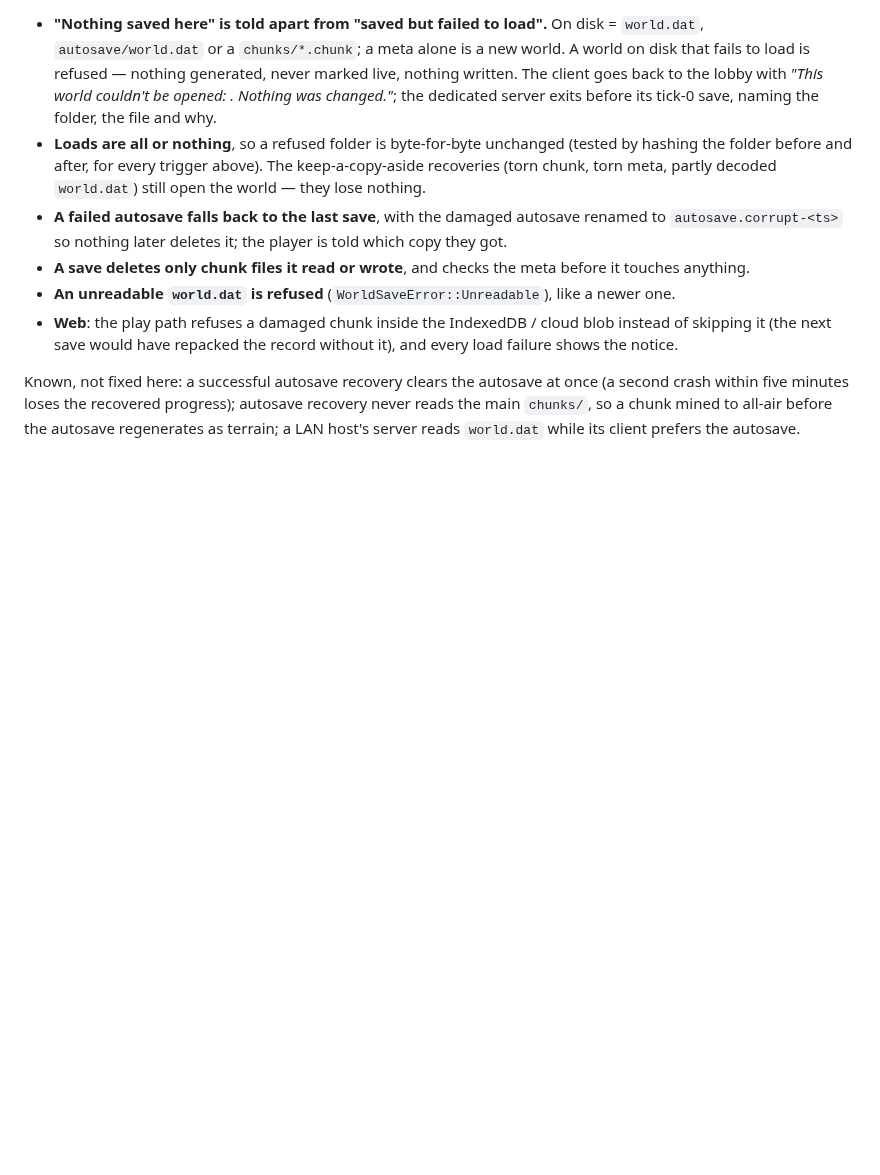
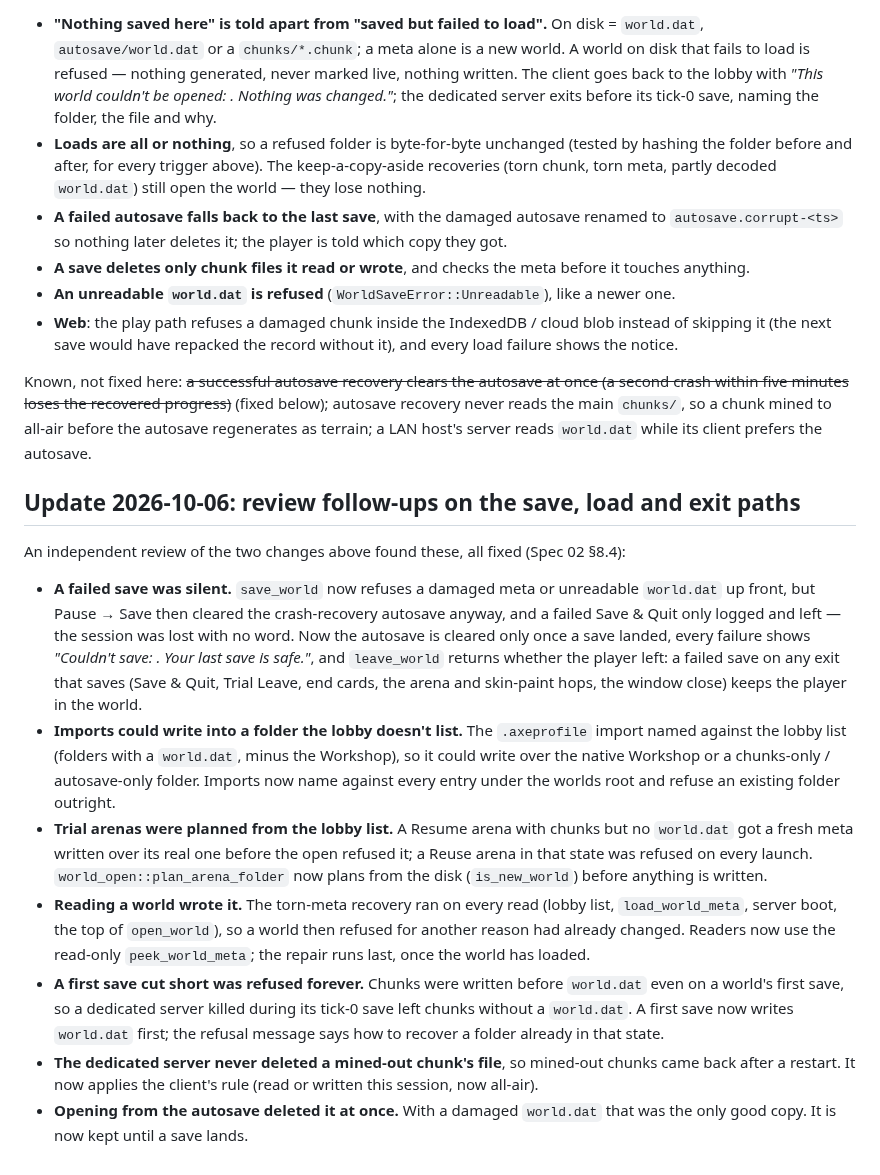
Before and after one commit to decented/axenstax, a Markdown page: docs/foundations/2026-06-03-old-save-data-integrity.md, the part around the change. Drawn GitHub-style; blank space fills up the shorter version.

```diff
--- a/docs/foundations/2026-06-03-old-save-data-integrity.md
+++ b/docs/foundations/2026-06-03-old-save-data-integrity.md
@@ -347,7 +347,42 @@ Now (`world_open::open_world`, Spec 02 §8.4 "The load-failure rule"):
   instead of skipping it (the next save would have repacked the record without it), and
   every load failure shows the notice.
 
-Known, not fixed here: a successful autosave recovery clears the autosave at once (a
-second crash within five minutes loses the recovered progress); autosave recovery never
-reads the main `chunks/`, so a chunk mined to all-air before the autosave regenerates as
-terrain; a LAN host's server reads `world.dat` while its client prefers the autosave.
+Known, not fixed here: ~~a successful autosave recovery clears the autosave at once (a
+second crash within five minutes loses the recovered progress)~~ (fixed below); autosave
+recovery never reads the main `chunks/`, so a chunk mined to all-air before the autosave
+regenerates as terrain; a LAN host's server reads `world.dat` while its client prefers
+the autosave.
+
+## Update 2026-10-06: review follow-ups on the save, load and exit paths
+
+An independent review of the two changes above found these, all fixed (Spec 02 §8.4):
+
+- **A failed save was silent.** `save_world` now refuses a damaged meta or unreadable
+  `world.dat` up front, but Pause → Save then cleared the crash-recovery autosave anyway,
+  and a failed Save & Quit only logged and left — the session was lost with no word.
+  Now the autosave is cleared only once a save landed, every failure shows *"Couldn't
+  save: <reason>. Your last save is safe."*, and `leave_world` returns whether the
+  player left: a failed save on any exit that saves (Save & Quit, Trial Leave, end
+  cards, the arena and skin-paint hops, the window close) keeps the player in the world.
+- **Imports could write into a folder the lobby doesn't list.** The `.axeprofile`
+  import named against the lobby list (folders with a `world.dat`, minus the Workshop),
+  so it could write over the native Workshop or a chunks-only / autosave-only folder.
+  Imports now name against every entry under the worlds root and refuse an existing
+  folder outright.
+- **Trial arenas were planned from the lobby list.** A Resume arena with chunks but no
+  `world.dat` got a fresh meta written over its real one before the open refused it; a
+  Reuse arena in that state was refused on every launch. `world_open::plan_arena_folder`
+  now plans from the disk (`is_new_world`) before anything is written.
+- **Reading a world wrote it.** The torn-meta recovery ran on every read (lobby list,
+  `load_world_meta`, server boot, the top of `open_world`), so a world then refused for
+  another reason had already changed. Readers now use the read-only `peek_world_meta`;
+  the repair runs last, once the world has loaded.
+- **A first save cut short was refused forever.** Chunks were written before
+  `world.dat` even on a world's first save, so a dedicated server killed during its
+  tick-0 save left chunks without a `world.dat`. A first save now writes `world.dat`
+  first; the refusal message says how to recover a folder already in that state.
+- **The dedicated server never deleted a mined-out chunk's file**, so mined-out chunks
+  came back after a restart. It now applies the client's rule (read or written this
+  session, now all-air).
+- **Opening from the autosave deleted it at once.** With a damaged `world.dat` that was
+  the only good copy. It is now kept until a save lands.
```
Also changed, not shown: docs/spec/02-world-format.md (+49 -5 lines).
